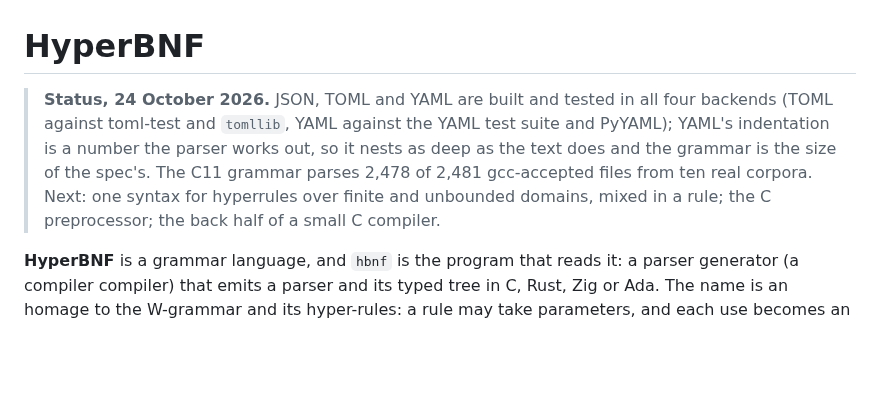
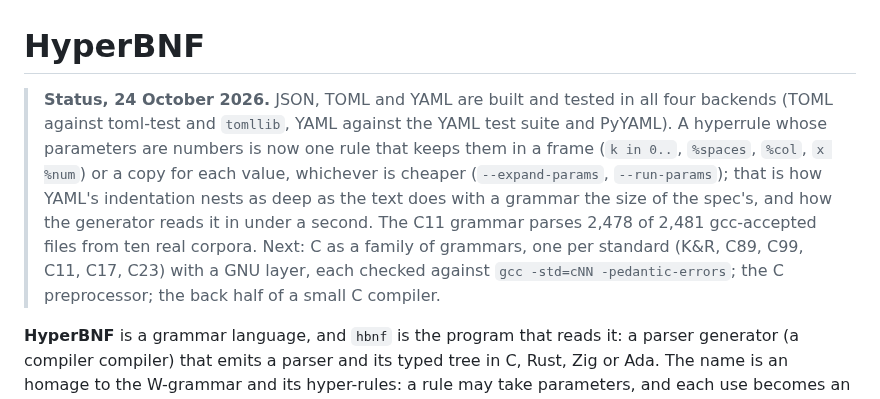
Before and after one commit to moebiusV/hbnf, a Markdown page: README.md, the part around the change. GitHub-like rendering; blank space fills up the shorter version.

Commit message:
README: status after YAML, numeric hyperrules and the notation table; next, C as a family of grammars

```diff
--- a/README.md
+++ b/README.md
@@ -1,11 +1,14 @@
 # HyperBNF
 
 > **Status, 24 October 2026.**  JSON, TOML and YAML are built and tested in all four backends
-> (TOML against toml-test and `tomllib`, YAML against the YAML test suite and PyYAML); YAML's
-> indentation is a number the parser works out, so it nests as deep as the text does and the
-> grammar is the size of the spec's.  The C11 grammar parses 2,478 of 2,481 gcc-accepted files from
-> ten real corpora.  Next: one syntax for hyperrules over finite and unbounded domains, mixed in a
-> rule; the C preprocessor; the back half of a small C compiler.
+> (TOML against toml-test and `tomllib`, YAML against the YAML test suite and PyYAML).  A
+> hyperrule whose parameters are numbers is now one rule that keeps them in a frame (`k in 0..`,
+> `%spaces`, `%col`, `x %num`) or a copy for each value, whichever is cheaper (`--expand-params`,
+> `--run-params`); that is how YAML's indentation nests as deep as the text does with a grammar
+> the size of the spec's, and how the generator reads it in under a second.  The C11 grammar parses
+> 2,478 of 2,481 gcc-accepted files from ten real corpora.  Next: C as a family of grammars, one per
+> standard (K&R, C89, C99, C11, C17, C23) with a GNU layer, each checked against
+> `gcc -std=cNN -pedantic-errors`; the C preprocessor; the back half of a small C compiler.
 
 **HyperBNF** is a grammar language, and `hbnf` is the program that reads it: a parser generator
 (a compiler compiler) that emits a parser and its typed tree in C, Rust, Zig or Ada.  The name is an
```
